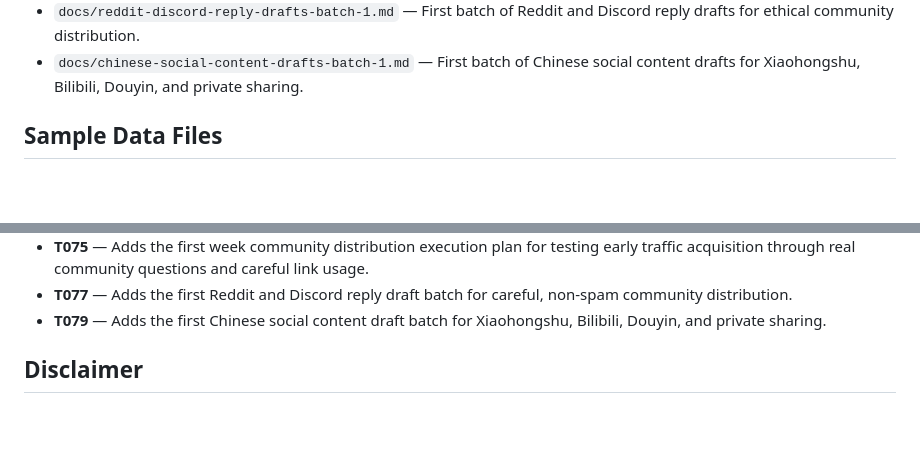
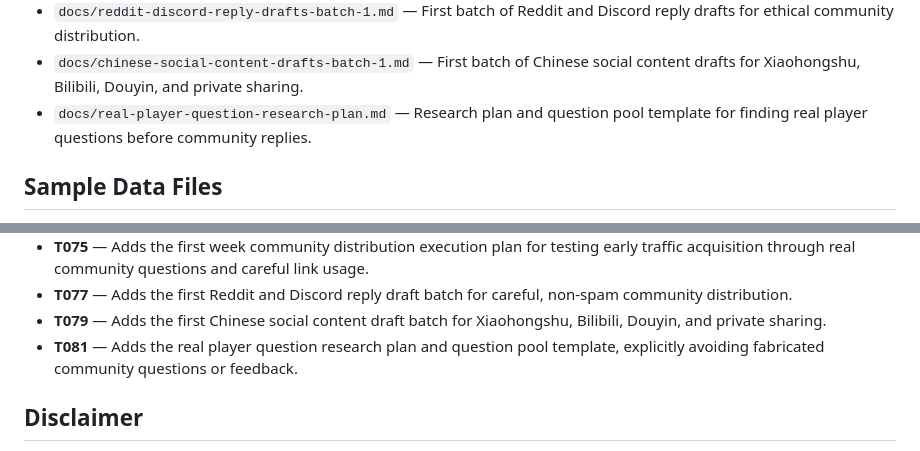
Before and after one commit to yyd841122/heartopia-cozy-guide, a Markdown page: README.md, 2 parts joined by grey strips. GitHub-like rendering; blank space fills up the shorter version.

Commit message:
docs: add real player question research plan

```diff
--- a/README.md
+++ b/README.md
@@ -36,6 +36,7 @@ This is an early MVP. It uses sample placeholder data only and does not include
 - `docs/week-1-community-distribution-plan.md` &mdash; First week community distribution execution plan for testing traffic acquisition.
 - `docs/reddit-discord-reply-drafts-batch-1.md` &mdash; First batch of Reddit and Discord reply drafts for ethical community distribution.
 - `docs/chinese-social-content-drafts-batch-1.md` &mdash; First batch of Chinese social content drafts for Xiaohongshu, Bilibili, Douyin, and private sharing.
+- `docs/real-player-question-research-plan.md` &mdash; Research plan and question pool template for finding real player questions before community replies.
 
 ## Sample Data Files
 
@@ -184,6 +185,7 @@ T009 checked navigation, active states, placeholder warnings, search behavior, f
 - **T075** &mdash; Adds the first week community distribution execution plan for testing early traffic acquisition through real community questions and careful link usage.
 - **T077** &mdash; Adds the first Reddit and Discord reply draft batch for careful, non-spam community distribution.
 - **T079** &mdash; Adds the first Chinese social content draft batch for Xiaohongshu, Bilibili, Douyin, and private sharing.
+- **T081** &mdash; Adds the real player question research plan and question pool template, explicitly avoiding fabricated community questions or feedback.
 
 ## Disclaimer
 
```
Also changed, not shown: docs/mvp-stage-summary-and-next-roadmap.md (+1 -0 lines), docs/real-player-question-research-plan.md (added, +178 -0 lines).
